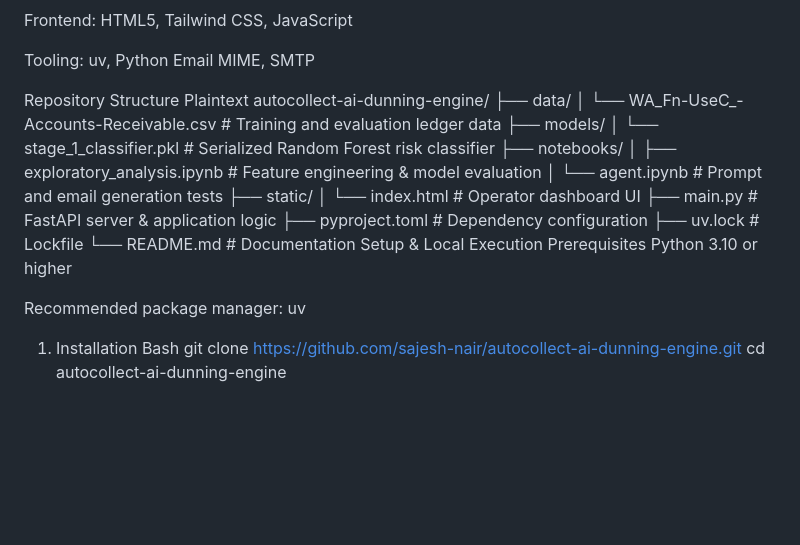
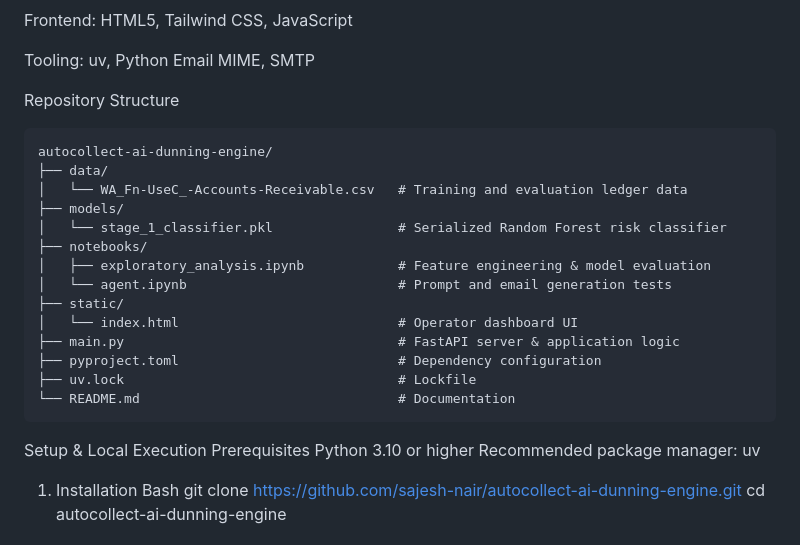
Before and after one commit to sajesh-nair/autocollect-ai-dunning-engine, a Markdown page: README.md, the part around the change. Rendered like a GitHub page; blank space fills up the shorter version.

Commit message:
Update README with project overview and setup instructions

````diff
--- a/README.md
+++ b/README.md
@@ -82,7 +82,7 @@ Frontend: HTML5, Tailwind CSS, JavaScript
 Tooling: uv, Python Email MIME, SMTP
 
 Repository Structure
-Plaintext
+```
 autocollect-ai-dunning-engine/
 ├── data/
 │   └── WA_Fn-UseC_-Accounts-Receivable.csv   # Training and evaluation ledger data
@@ -97,10 +97,11 @@ autocollect-ai-dunning-engine/
 ├── pyproject.toml                            # Dependency configuration
 ├── uv.lock                                   # Lockfile
 └── README.md                                 # Documentation
+```
+
 Setup & Local Execution
 Prerequisites
 Python 3.10 or higher
-
 Recommended package manager: uv
 
 1. Installation
````
